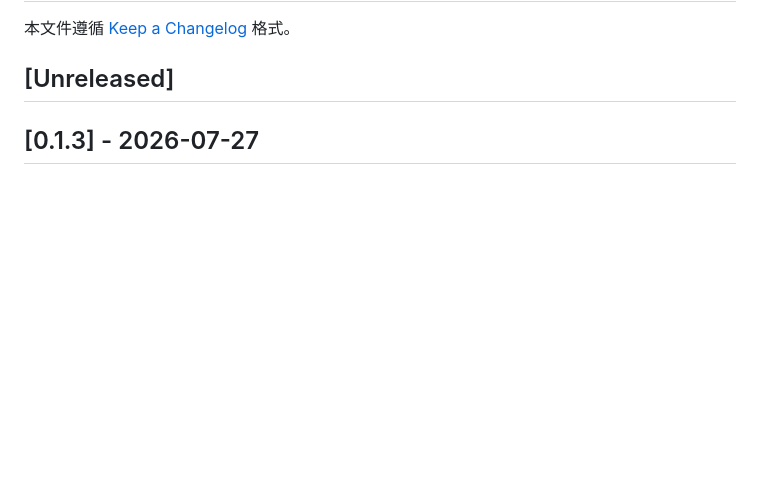
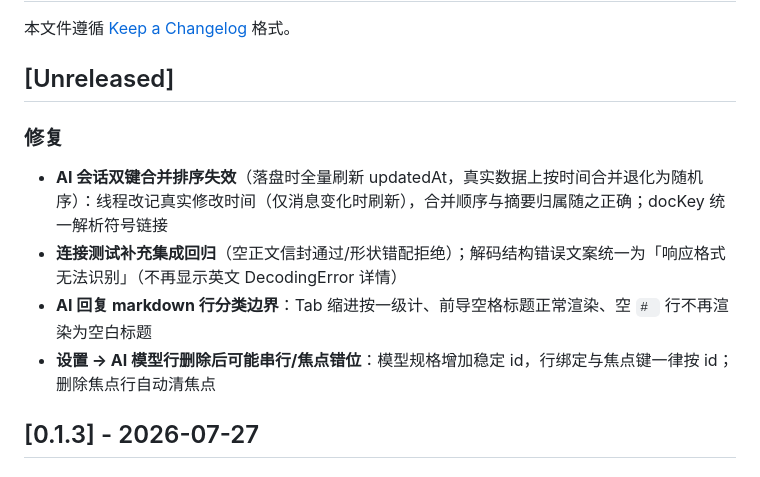
Before and after one commit to whyluna/markpdf-studio, a Markdown page: CHANGELOG.md, the part around the change. Drawn GitHub-style; blank space fills up the shorter version.

Commit message:
docs: CHANGELOG [Unreleased] 登记评审修复（合并排序/解码口径/分类边界/模型行 id）

```diff
--- a/CHANGELOG.md
+++ b/CHANGELOG.md
@@ -3,6 +3,13 @@
 本文件遵循 [Keep a Changelog](https://keepachangelog.com/zh-CN/1.1.0/) 格式。
 
 ## [Unreleased]
+
+### 修复
+
+- **AI 会话双键合并排序失效**（落盘时全量刷新 updatedAt，真实数据上按时间合并退化为随机序）：线程改记真实修改时间（仅消息变化时刷新），合并顺序与摘要归属随之正确；docKey 统一解析符号链接
+- **连接测试补充集成回归**（空正文信封通过/形状错配拒绝）；解码结构错误文案统一为「响应格式无法识别」（不再显示英文 DecodingError 详情）
+- **AI 回复 markdown 行分类边界**：Tab 缩进按一级计、前导空格标题正常渲染、空 `# ` 行不再渲染为空白标题
+- **设置 → AI 模型行删除后可能串行/焦点错位**：模型规格增加稳定 id，行绑定与焦点键一律按 id；删除焦点行自动清焦点
 
 ## [0.1.3] - 2026-07-27
 ### 新增
```
